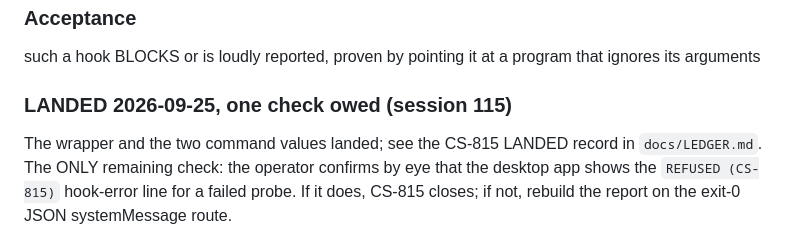
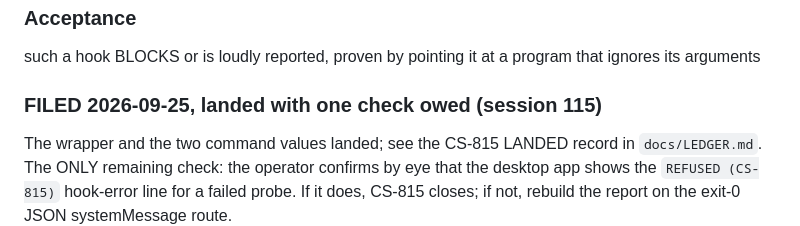
Before and after one commit to Remus3/ClockSpeed, a Markdown page: docs/item_notes/phase7.md, the part around the change. GitHub-like rendering.

Commit message:
CS-815 - file the owed-check heading in the closed idiom

```diff
--- a/docs/item_notes/phase7.md
+++ b/docs/item_notes/phase7.md
@@ -116,7 +116,7 @@ by it.
 such a hook BLOCKS or is loudly reported, proven by pointing it at a program that ignores its arguments
 
 
-### LANDED 2026-09-25, one check owed (session 115)
+### FILED 2026-09-25, landed with one check owed (session 115)
 
 The wrapper and the two command values landed; see the CS-815 LANDED record in
 `docs/LEDGER.md`. The ONLY remaining check: the operator confirms by eye that the
```
